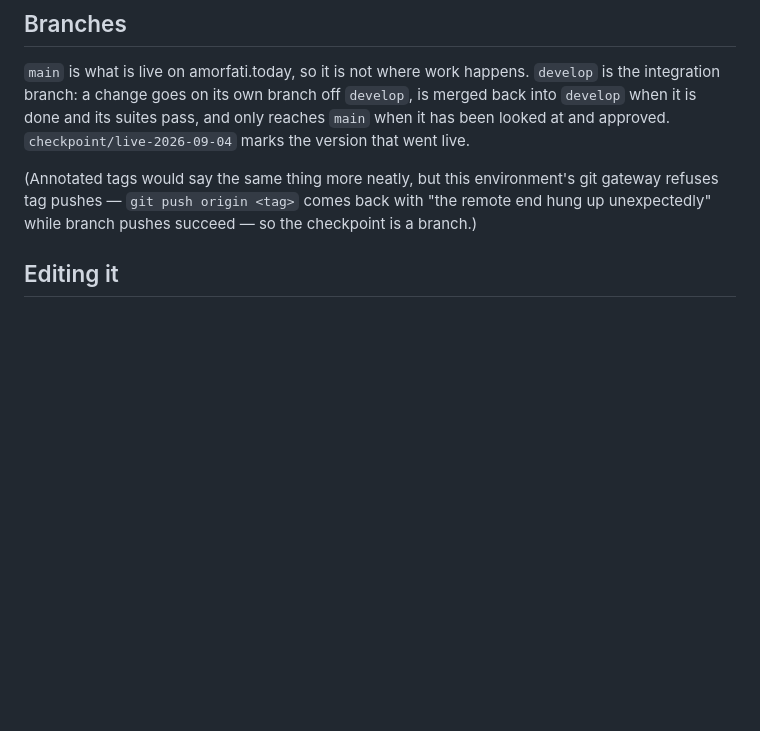
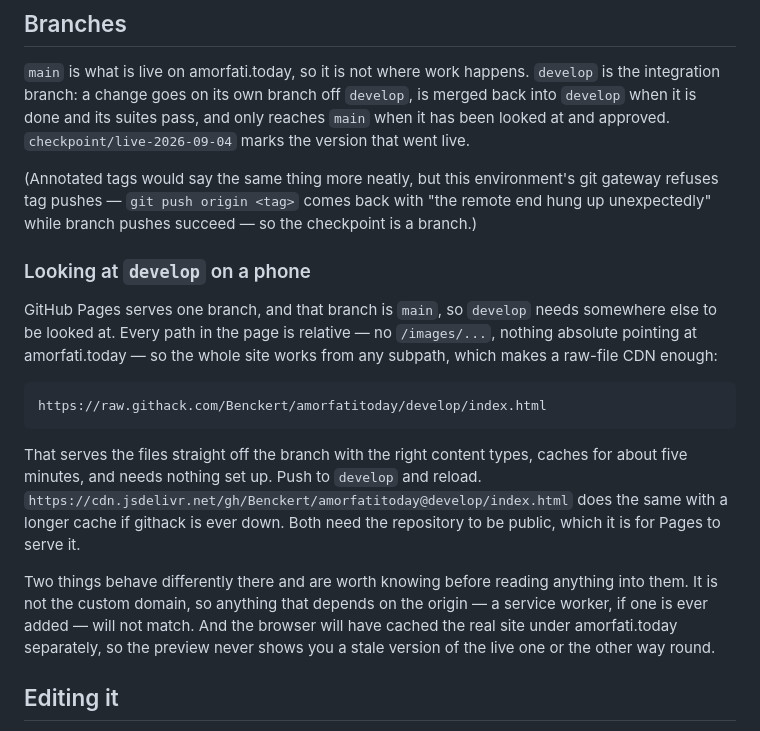
Before and after one commit to Benckert/amorfatitoday, a Markdown page: README.md, the part around the change. GitHub-like rendering; blank space fills up the shorter version.

Commit message:
README: how to look at develop on a phone
GitHub Pages serves main only, and every path in the page is relative,
so a raw-file CDN off the develop branch is enough to test on a device.
raw.githack.com primary, jsDelivr as the fallback.

Co-Authored-By: Claude Opus 5 <noreply@anthropic.com>
Claude-Session: https://claude.ai/code/session_01Ng6wXcrCZrAc83VzAY2tyc

```diff
--- a/README.md
+++ b/README.md
@@ -19,6 +19,29 @@ live.
 environment's git gateway refuses tag pushes — `git push origin
 <tag>` comes back with "the remote end hung up unexpectedly" while
 branch pushes succeed — so the checkpoint is a branch.)
+
+### Looking at `develop` on a phone
+
+GitHub Pages serves one branch, and that branch is `main`, so `develop`
+needs somewhere else to be looked at. Every path in the page is
+relative — no `/images/...`, nothing absolute pointing at
+amorfati.today — so the whole site works from any subpath, which makes
+a raw-file CDN enough:
+
+    https://raw.githack.com/Benckert/amorfatitoday/develop/index.html
+
+That serves the files straight off the branch with the right content
+types, caches for about five minutes, and needs nothing set up. Push to
+`develop` and reload. `https://cdn.jsdelivr.net/gh/Benckert/amorfatitoday@develop/index.html`
+does the same with a longer cache if githack is ever down. Both need
+the repository to be public, which it is for Pages to serve it.
+
+Two things behave differently there and are worth knowing before
+reading anything into them. It is not the custom domain, so anything
+that depends on the origin — a service worker, if one is ever added —
+will not match. And the browser will have cached the real site under
+amorfati.today separately, so the preview never shows you a stale
+version of the live one or the other way round.
 
 ## Editing it
 
```
